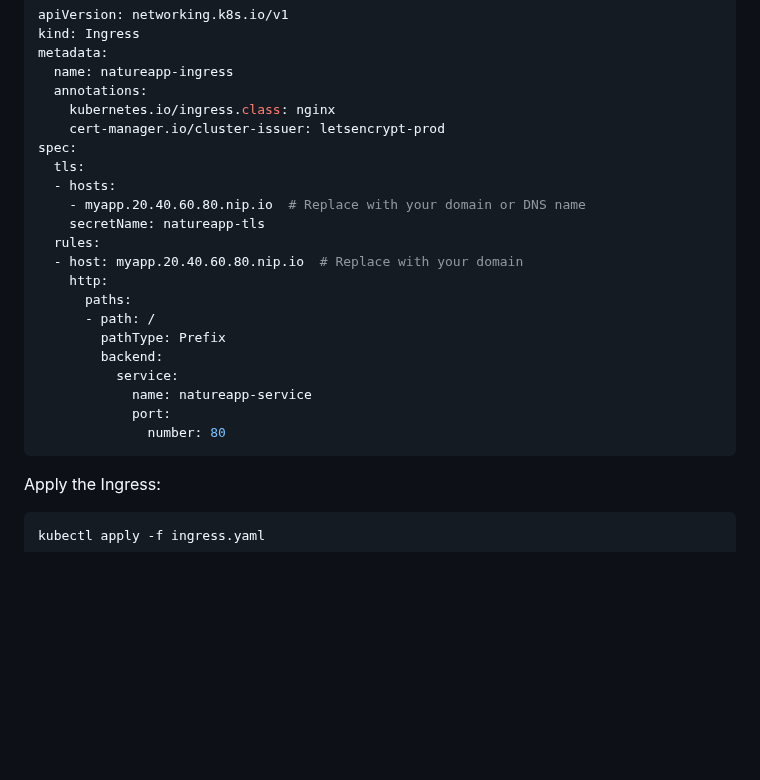
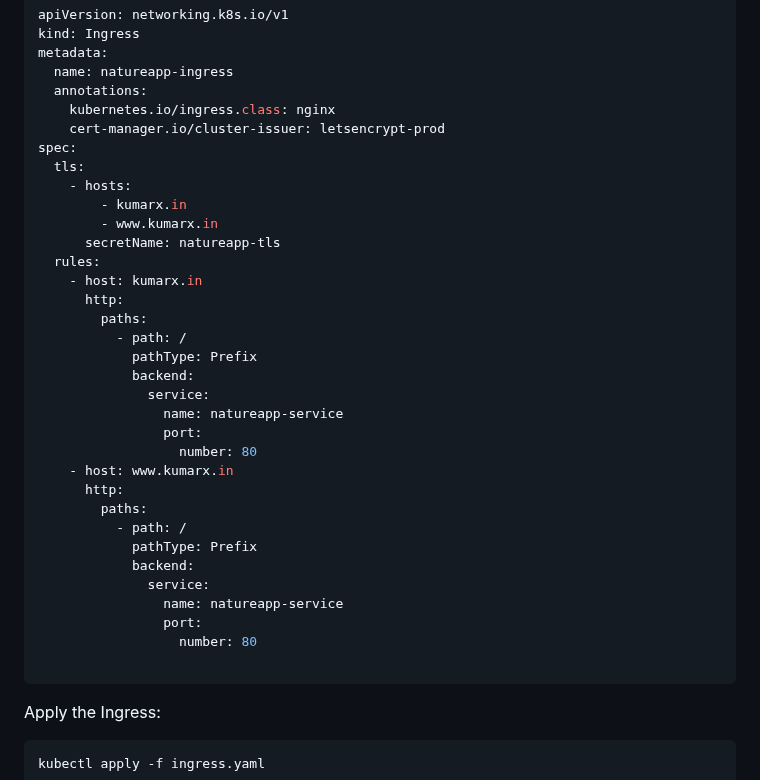
Before and after one commit to nishu-kumar7500/naturewebsite, a Markdown page: README.md, the part around the change. Drawn GitHub-style; blank space fills up the shorter version.

````diff
--- a/README.md
+++ b/README.md
@@ -120,20 +120,32 @@ metadata:
     cert-manager.io/cluster-issuer: letsencrypt-prod
 spec:
   tls:
-  - hosts:
-    - myapp.20.40.60.80.nip.io  # Replace with your domain or DNS name
-    secretName: natureapp-tls
+    - hosts:
+        - kumarx.in
+        - www.kumarx.in
+      secretName: natureapp-tls
   rules:
-  - host: myapp.20.40.60.80.nip.io  # Replace with your domain
-    http:
-      paths:
-      - path: /
-        pathType: Prefix
-        backend:
-          service:
-            name: natureapp-service
-            port:
-              number: 80
+    - host: kumarx.in
+      http:
+        paths:
+          - path: /
+            pathType: Prefix
+            backend:
+              service:
+                name: natureapp-service
+                port:
+                  number: 80
+    - host: www.kumarx.in
+      http:
+        paths:
+          - path: /
+            pathType: Prefix
+            backend:
+              service:
+                name: natureapp-service
+                port:
+                  number: 80
+
 ```
 
 Apply the Ingress:
````
